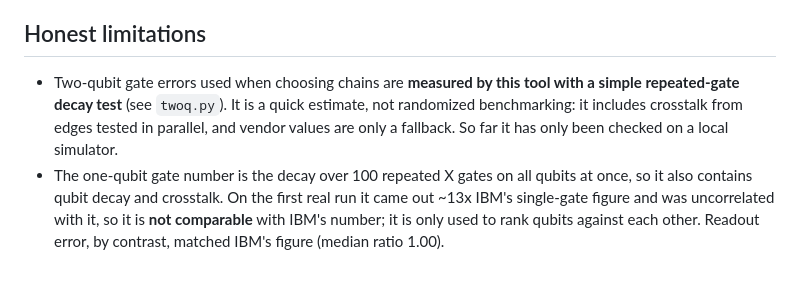
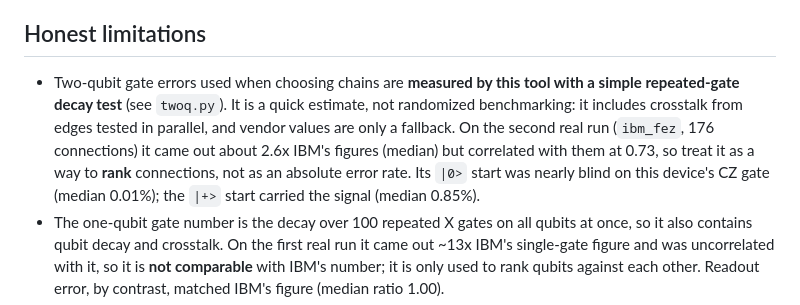
Before and after one commit to Knsravan/qpu-weather, a Markdown page: README.md, the part around the change. GitHub-like rendering; blank space fills up the shorter version.

Commit message:
Document real-hardware behaviour of the 2-qubit measurement
Co-Authored-By: Claude Sonnet 5.5 <noreply@anthropic.com>
Claude-Session: https://claude.ai/code/session_01KoJCF7y6RNFAHQNqmMDG7n

```diff
--- a/README.md
+++ b/README.md
@@ -39,7 +39,7 @@ One run on IBM `ibm_fez`, 2026-10-09, 5-qubit chains, 4000 shots. Score = probab
 What it suggests, no more: qubit choice mattered (about 0.09 raw), and readout + ZNE together was best in all four cases. Independent readout error matched IBM's figure (median 1.00x) but a few qubits were clearly worse than advertised (q90: 5.8% vs 0.4%). One run on one device on one day is not enough to generalize; the weekly runs will build the history. The raw data is in `data/runs/`.
 
 ## Honest limitations
-- Two-qubit gate errors used when choosing chains are **measured by this tool with a simple repeated-gate decay test** (see `twoq.py`). It is a quick estimate, not randomized benchmarking: it includes crosstalk from edges tested in parallel, and vendor values are only a fallback. So far it has only been checked on a local simulator.
+- Two-qubit gate errors used when choosing chains are **measured by this tool with a simple repeated-gate decay test** (see `twoq.py`). It is a quick estimate, not randomized benchmarking: it includes crosstalk from edges tested in parallel, and vendor values are only a fallback. On the second real run (`ibm_fez`, 176 connections) it came out about 2.6x IBM's figures (median) but correlated with them at 0.73, so treat it as a way to **rank** connections, not as an absolute error rate. Its `|0>` start was nearly blind on this device's CZ gate (median 0.01%); the `|+>` start carried the signal (median 0.85%).
 - The one-qubit gate number is the decay over 100 repeated X gates on all qubits at once, so it also contains qubit decay and crosstalk. On the first real run it came out ~13x IBM's single-gate figure and was uncorrelated with it, so it is **not comparable** with IBM's number; it is only used to rank qubits against each other. Readout error, by contrast, matched IBM's figure (median ratio 1.00).
 - Free IBM plans have limited monthly QPU time. A default run is small (2 jobs), but check your quota.
 - Results describe the specific device and day. Don't over-generalize.
```
Also changed, not shown: CLAUDE.md (+4 -3 lines).
